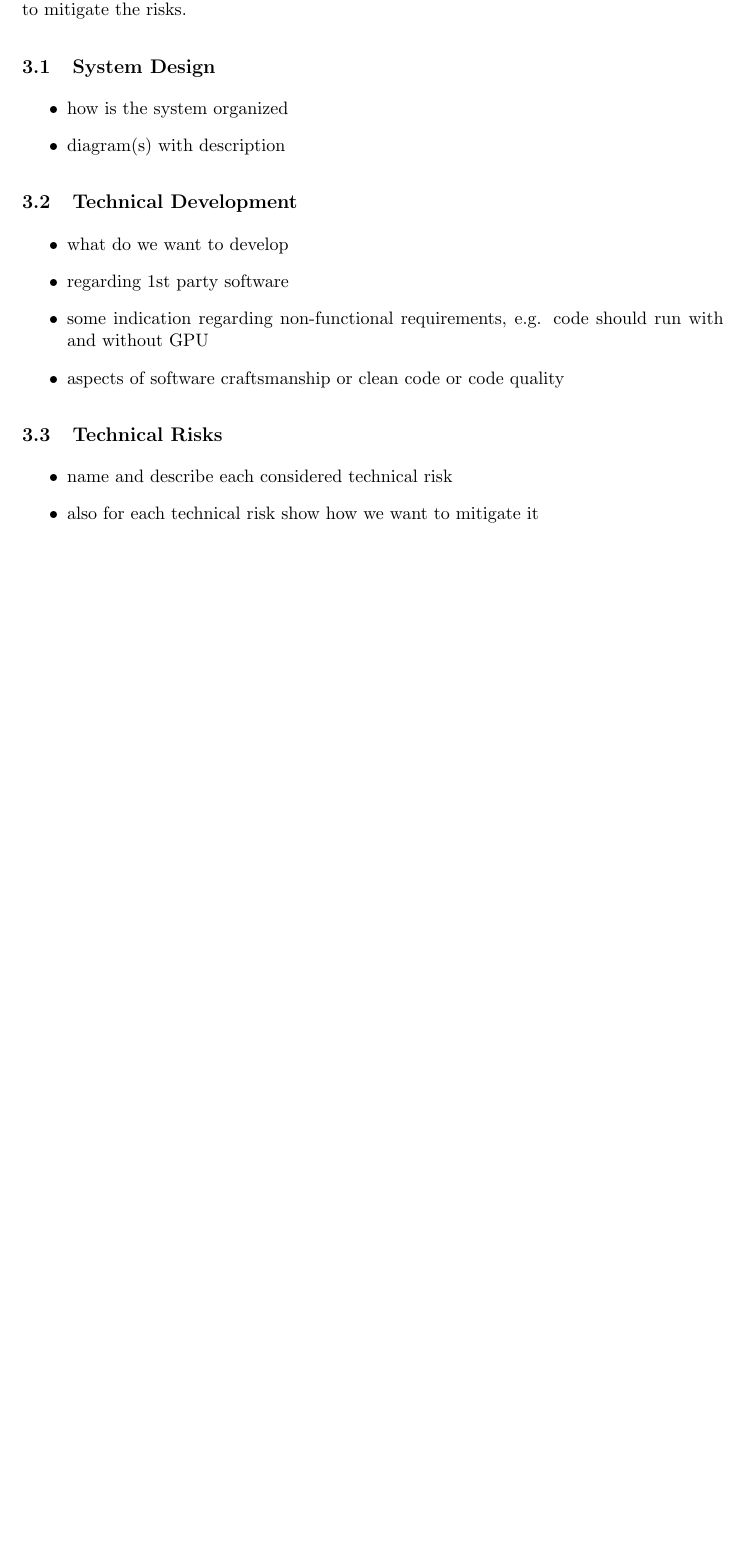
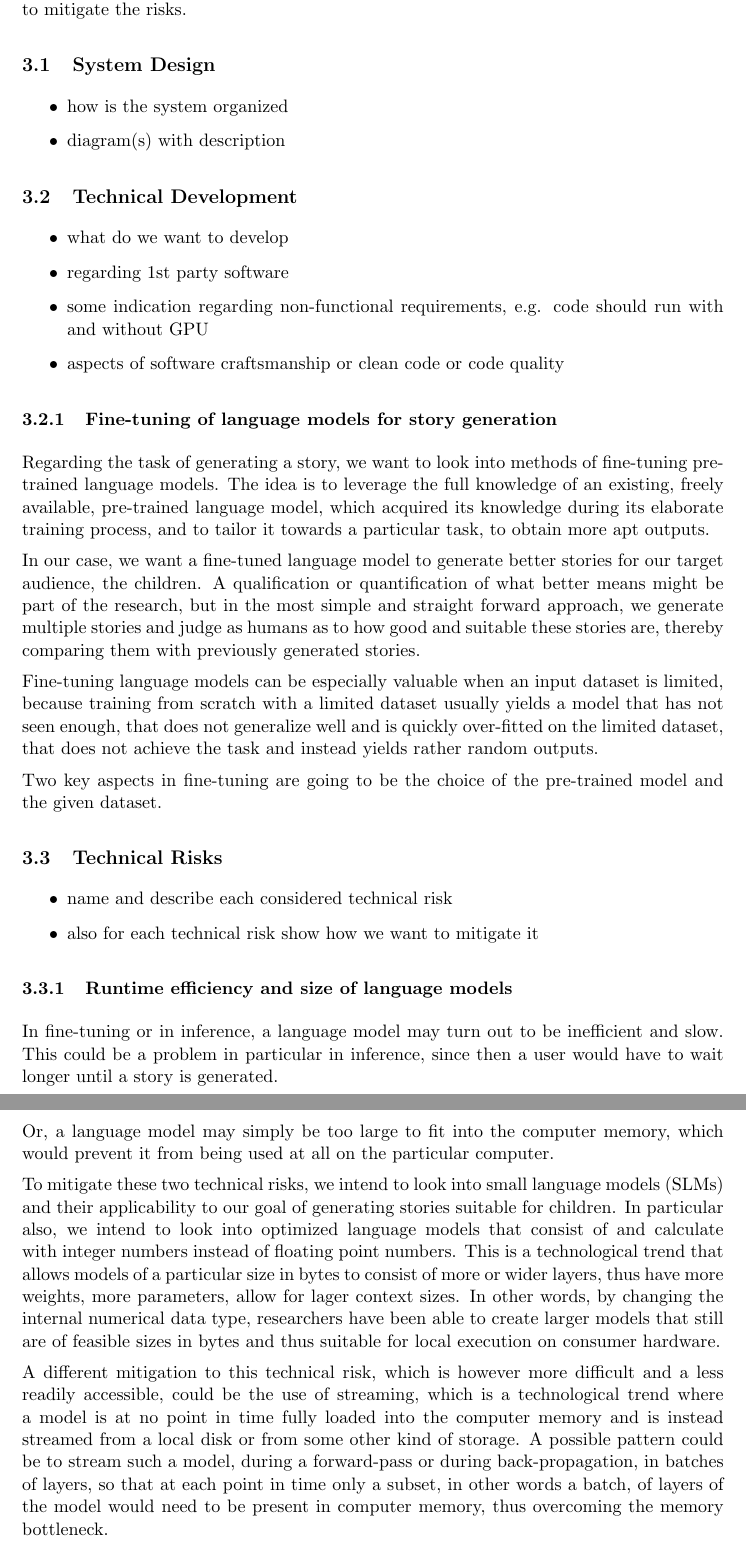
Before and after one commit to aisven/drawing2story, a LaTeX document (documents/proposal/drawing2story-proposal.tex, which reads documents/proposal/section/subsection/technical_development.tex, documents/proposal/section/subsection/technical_risks.tex): part of page 3 of 6 before the commit and two parts of pages 3 and 4 of 7 after it, the two joined at a grey line, cut so that both start at the same text, the shorter picture padded with empty space. Compiled offline with pdfLaTeX.

Commit message:
language model fine-tuning and associated technical risks

```diff
--- a/documents/proposal/section/subsection/technical_development.tex
+++ b/documents/proposal/section/subsection/technical_development.tex
@@ -6,3 +6,15 @@
     \item some indication regarding non-functional requirements, e.g. code should run with and without GPU
     \item aspects of software craftsmanship or clean code or code quality
 \end{itemize}
+
+\subsubsection{Fine-tuning of language models for story generation}
+
+Regarding the task of generating a story, we want to look into methods of fine-tuning pre-trained language models.
+The idea is to leverage the full knowledge of an existing, freely available, pre-trained language model, which acquired its knowledge during its elaborate training process, and to tailor it towards a particular task, to obtain more apt outputs.
+
+In our case, we want a fine-tuned language model to generate better stories for our target audience, the children.
+A qualification or quantification of what better means might be part of the research, but in the most simple and straight forward approach, we generate multiple stories and judge as humans as to how good and suitable these stories are, thereby comparing them with previously generated stories.
+
+Fine-tuning language models can be especially valuable when an input dataset is limited, because training from scratch with a limited dataset usually yields a model that has not seen enough, that does not generalize well and is quickly over-fitted on the limited dataset, that does not achieve the task and instead yields rather random outputs.
+
+Two key aspects in fine-tuning are going to be the choice of the pre-trained model and the given dataset.
--- a/documents/proposal/section/subsection/technical_risks.tex
+++ b/documents/proposal/section/subsection/technical_risks.tex
@@ -5,3 +5,22 @@
     \item name and describe each considered technical risk
     \item also for each technical risk show how we want to mitigate it
 \end{itemize}
+
+\subsubsection{Runtime efficiency and size of language models}
+
+In fine-tuning or in inference, a language model may turn out to be inefficient and slow.
+This could be a problem in particular in inference, since then a user would have to wait longer until a story is generated.
+
+Or, a language model may simply be too large to fit into the computer memory, which would prevent it from being used at all on the particular computer.
+
+To mitigate these two technical risks, we intend to look into small language models (SLMs) and their applicability to our goal of generating stories suitable for children.
+In particular also, we intend to look into optimized language models that consist of and calculate with integer numbers instead of floating point numbers.
+This is a technological trend that allows models of a particular size in bytes to consist of more or wider layers, thus have more weights, more parameters, allow for lager context sizes.
+In other words, by changing the internal numerical data type, researchers have been able to create larger models that still are of feasible sizes in bytes and thus suitable for local execution on consumer hardware.
+
+A different mitigation to this technical risk, which is however more difficult and a less readily accessible, could be the use of streaming, which is a technological trend where a model is at no point in time fully loaded into the computer memory and is instead streamed from a local disk or from some other kind of storage.
+A possible pattern could be to stream such a model, during a forward-pass or during back-propagation, in batches of layers, so that at each point in time only a subset, in other words a batch, of layers of the model would need to be present in computer memory, thus overcoming the memory bottleneck.
+
+\subsubsection{Dataset for fine-tuning language models}
+
+To obtain or to curate a dataset suitable for fine-tuning a pre-trained language model towards generating better stories for children may turn out to be a hard task.
```
